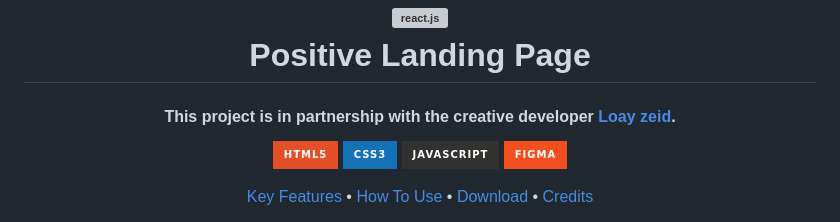
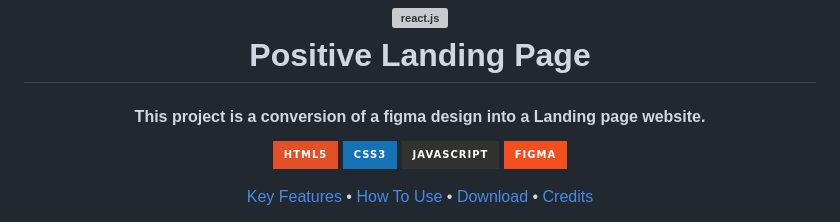
Before and after one commit to Amir-Battal/PositiveLandingPage, a Markdown page: README.md, the part around the change. Rendered like a GitHub page; badges without logos; grey boxes are pictures that could not be loaded.

```diff
--- a/README.md
+++ b/README.md
@@ -8,7 +8,7 @@
   <br>
 </h1>
 
-<h4 align="center">This project is in partnership with the creative developer <a href="https://github.com/Loay-zeid" target="_blank">Loay zeid</a>.</h4>
+<h4 align="center">This project is a conversion of a figma design into a Landing page website.</h4>
 
 <div align="center">
 
```
